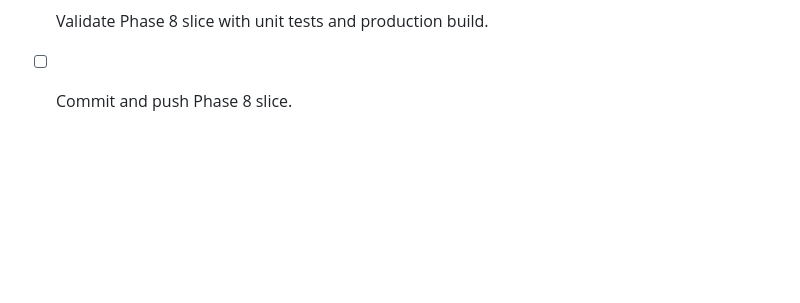
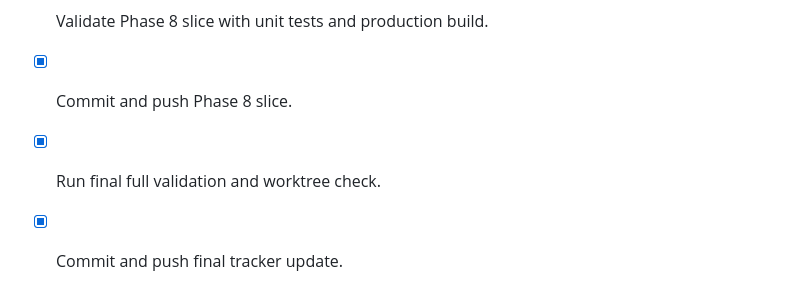
Before and after one commit to kiwanukaphil-oss/Inventory-image-database, a Markdown page: docs/UI_UX_implementation_status.md, the part around the change. Rendered like a GitHub page; blank space fills up the shorter version.

Commit message:
docs(ui): complete redesign tracker

```diff
--- a/docs/UI_UX_implementation_status.md
+++ b/docs/UI_UX_implementation_status.md
@@ -79,4 +79,6 @@ Tracking file for the roadmap in `docs/UI_UX_reimagined.md`.
 - [x] Commit and push Phase 7 slice.
 - [x] Implement Phase 8 intelligence layer polish.
 - [x] Validate Phase 8 slice with unit tests and production build.
-- [ ] Commit and push Phase 8 slice.
+- [x] Commit and push Phase 8 slice.
+- [x] Run final full validation and worktree check.
+- [x] Commit and push final tracker update.
```
